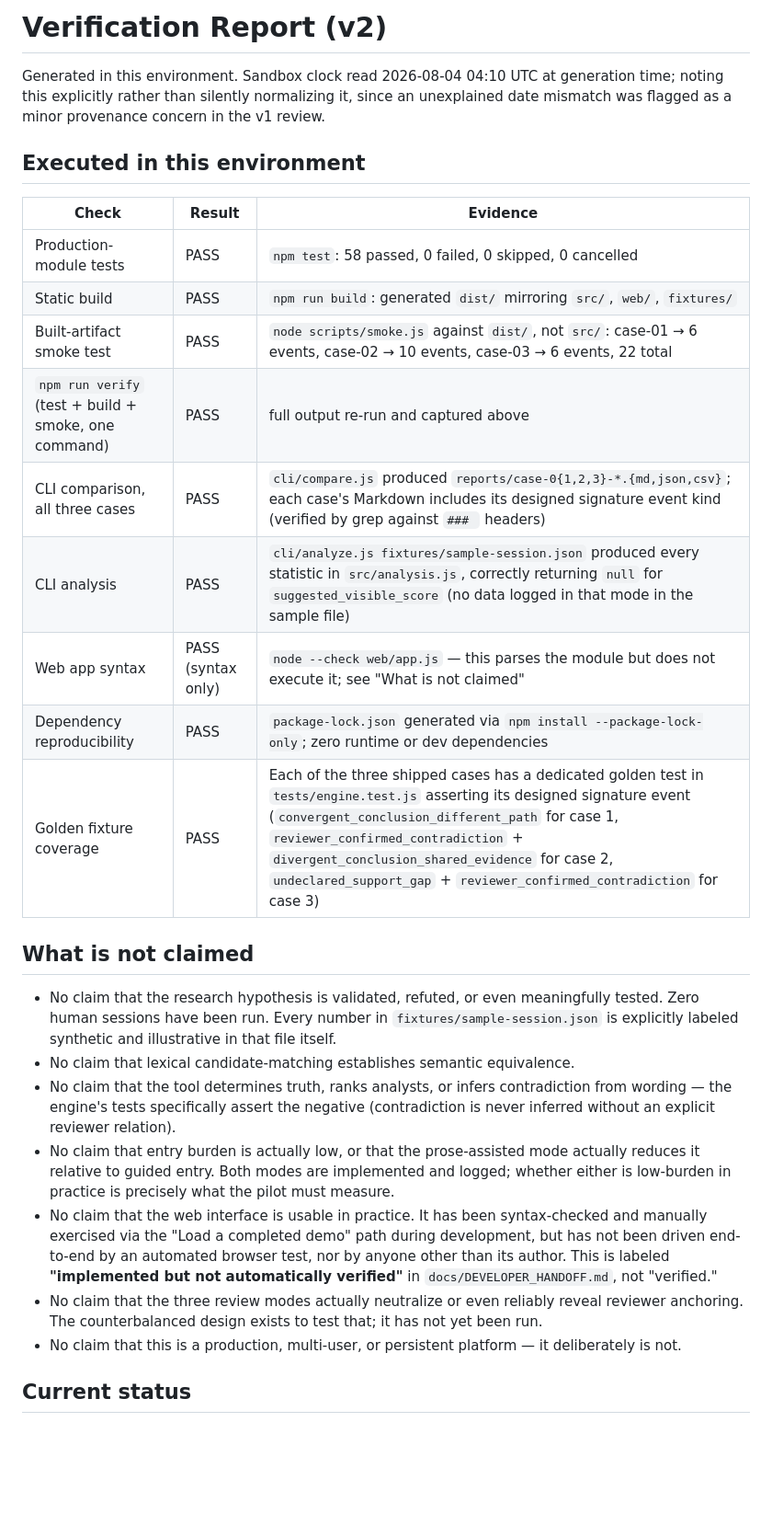
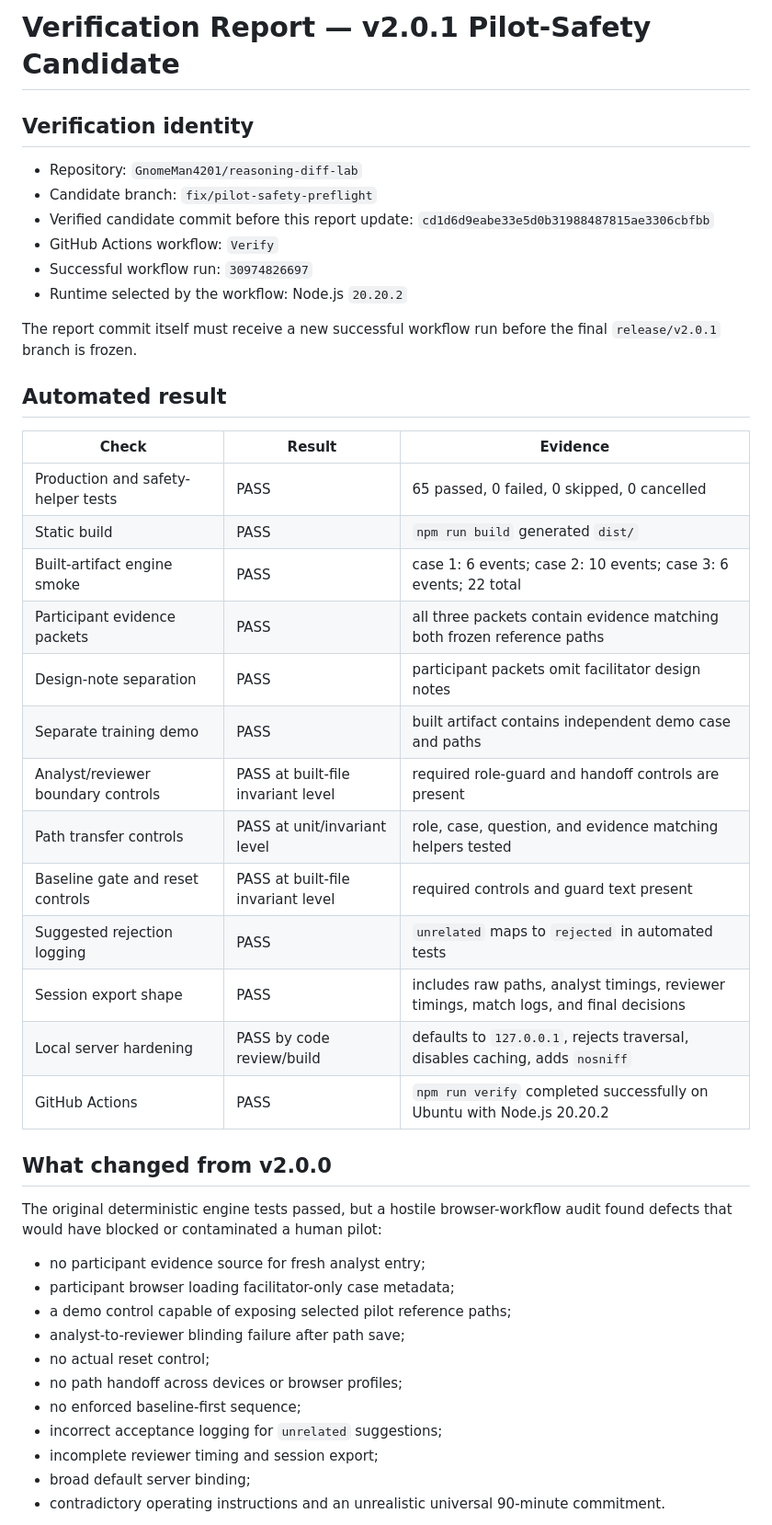
Before and after one commit to GnomeMan4201/reasoning-diff-lab, a Markdown page: docs/VERIFICATION_REPORT.md, the part around one of its changes. Shown at 92% size. GitHub-like rendering; blank space fills up the shorter version.

Commit message:
Record v2.0.1 CI and safety verification

```diff
--- a/docs/VERIFICATION_REPORT.md
+++ b/docs/VERIFICATION_REPORT.md
@@ -1,44 +1,47 @@
-# Verification Report (v2)
+# Verification Report — v2.0.1 Pilot-Safety Candidate
 
-Generated in this environment. Sandbox clock read 2026-08-04 04:10 UTC at generation time;
-noting this explicitly rather than silently normalizing it, since an unexplained date
-mismatch was flagged as a minor provenance concern in the v1 review.
+## Verification identity
 
-## Executed in this environment
+- Repository: `GnomeMan4201/reasoning-diff-lab`
+- Candidate branch: `fix/pilot-safety-preflight`
+- Verified candidate commit before this report update: `cd1d6d9eabe33e5d0b31988487815ae3306cbfbb`
+- GitHub Actions workflow: `Verify`
+- Successful workflow run: `30974826697`
+- Runtime selected by the workflow: Node.js `20.20.2`
+
+The report commit itself must receive a new successful workflow run before the final `release/v2.0.1` branch is frozen.
+
+## Automated result
 
 | Check | Result | Evidence |
 |---|---|---|
-| Production-module tests | PASS | `npm test`: 58 passed, 0 failed, 0 skipped, 0 cancelled |
-| Static build | PASS | `npm run build`: generated `dist/` mirroring `src/`, `web/`, `fixtures/` |
-| Built-artifact smoke test | PASS | `node scripts/smoke.js` against `dist/`, not `src/`: case-01 → 6 events, case-02 → 10 events, case-03 → 6 events, 22 total |
-| `npm run verify` (test + build + smoke, one command) | PASS | full output re-run and captured above |
-| CLI comparison, all three cases | PASS | `cli/compare.js` produced `reports/case-0{1,2,3}-*.{md,json,csv}`; each case's Markdown includes its designed signature event kind (verified by grep against `### ` headers) |
-| CLI analysis | PASS | `cli/analyze.js fixtures/sample-session.json` produced every statistic in `src/analysis.js`, correctly returning `null` for `suggested_visible_score` (no data logged in that mode in the sample file) |
-| Web app syntax | PASS (syntax only) | `node --check web/app.js` — this parses the module but does not execute it; see "What is not claimed" |
-| Dependency reproducibility | PASS | `package-lock.json` generated via `npm install --package-lock-only`; zero runtime or dev dependencies |
-| Golden fixture coverage | PASS | Each of the three shipped cases has a dedicated golden test in `tests/engine.test.js` asserting its designed signature event (`convergent_conclusion_different_path` for case 1, `reviewer_confirmed_contradiction` + `divergent_conclusion_shared_evidence` for case 2, `undeclared_support_gap` + `reviewer_confirmed_contradiction` for case 3) |
+| Production and safety-helper tests | PASS | 65 passed, 0 failed, 0 skipped, 0 cancelled |
+| Static build | PASS | `npm run build` generated `dist/` |
+| Built-artifact engine smoke | PASS | case 1: 6 events; case 2: 10 events; case 3: 6 events; 22 total |
+| Participant evidence packets | PASS | all three packets contain evidence matching both frozen reference paths |
+| Design-note separation | PASS | participant packets omit facilitator design notes |
+| Separate training demo | PASS | built artifact contains independent demo case and paths |
+| Analyst/reviewer boundary controls | PASS at built-file invariant level | required role-guard and handoff controls are present |
+| Path transfer controls | PASS at unit/invariant level | role, case, question, and evidence matching helpers tested |
+| Baseline gate and reset controls | PASS at built-file invariant level | required controls and guard text present |
+| Suggested rejection logging | PASS | `unrelated` maps to `rejected` in automated tests |
+| Session export shape | PASS | includes raw paths, analyst timings, reviewer timings, match logs, and final decisions |
+| Local server hardening | PASS by code review/build | defaults to `127.0.0.1`, rejects traversal, disables caching, adds `nosniff` |
+| GitHub Actions | PASS | `npm run verify` completed successfully on Ubuntu with Node.js 20.20.2 |
 
-## What is not claimed
+## What changed from v2.0.0
 
-- No claim that the research hypothesis is validated, refuted, or even meaningfully tested.
-  Zero human sessions have been run. Every number in `fixtures/sample-session.json` is
-  explicitly labeled synthetic and illustrative in that file itself.
-- No claim that lexical candidate-matching establishes semantic equivalence.
-- No claim that the tool determines truth, ranks analysts, or infers contradiction from
-  wording — the engine's tests specifically assert the negative (contradiction is never
-  inferred without an explicit reviewer relation).
-- No claim that entry burden is actually low, or that the prose-assisted mode actually
-  reduces it relative to guided entry. Both modes are implemented and logged; whether either
-  is low-burden in practice is precisely what the pilot must measure.
-- No claim that the web interface is usable in practice. It has been syntax-checked and
-  manually exercised via the "Load a completed demo" path during development, but has not
-  been driven end-to-end by an automated browser test, nor by anyone other than its author.
-  This is labeled **"implemented but not automatically verified"** in
-  `docs/DEVELOPER_HANDOFF.md`, not "verified."
-- No claim that the three review modes actually neutralize or even reliably reveal reviewer
-  anchoring. The counterbalanced design exists to test that; it has not yet been run.
-- No claim that this is a production, multi-user, or persistent platform — it deliberately
-  is not.
+The original deterministic engine tests passed, but a hostile browser-workflow audit found defects that would have blocked or contaminated a human pilot:
 
-## Current status
+- no participant evidence source for fresh analyst entry;
+- participant browser loading facilitator-only case metadata;
+- a demo control capable of exposing selected pilot reference paths;
+- analyst-to-reviewer blinding failure after path save;
+- no actual reset control;
+- no path handoff across devices or browser profiles;
+- no enforced baseline-first sequence;
+- incorrect acceptance logging for `unrelated` suggestions;
+- incomplete reviewer timing and session export;
+- broad default server binding;
+- contradictory operating instructions and an unrealistic universal 90-minute commitment.
 
```
Also changed, not shown: other parts of docs/VERIFICATION_REPORT.md (+51 -7 lines).
